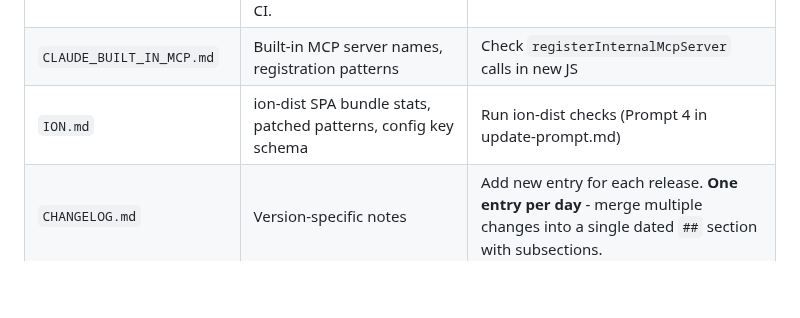
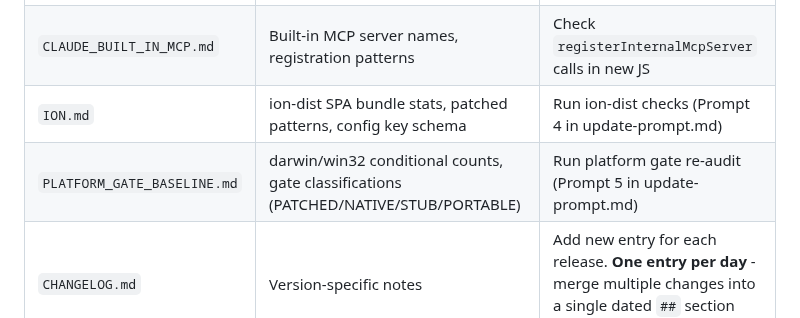
Before and after one commit to patrickjaja/claude-desktop-bin, a Markdown page: CLAUDE.md, the part around the change. Rendered like a GitHub page; blank space fills up the shorter version.

```diff
--- a/CLAUDE.md
+++ b/CLAUDE.md
@@ -53,6 +53,7 @@ These files embed assumptions about upstream internals and **must be challenged
 | `README.md` | Patch table (break risk, debug `rg` patterns), feature descriptions. **NOT** install command version numbers — those are updated automatically by CI. | Review after patches are fixed |
 | `CLAUDE_BUILT_IN_MCP.md` | Built-in MCP server names, registration patterns | Check `registerInternalMcpServer` calls in new JS |
 | `ION.md` | ion-dist SPA bundle stats, patched patterns, config key schema | Run ion-dist checks (Prompt 4 in update-prompt.md) |
+| `PLATFORM_GATE_BASELINE.md` | darwin/win32 conditional counts, gate classifications (PATCHED/NATIVE/STUB/PORTABLE) | Run platform gate re-audit (Prompt 5 in update-prompt.md) |
 | `CHANGELOG.md` | Version-specific notes | Add new entry for each release. **One entry per day** - merge multiple changes into a single dated `##` section with subsections. |
 
 **Rule of thumb:** If a doc references a specific minified name, it will be wrong after the next upstream release. Use `\w+` wildcards in patches; in docs, always note the version the names apply to.
```
Also changed, not shown: PLATFORM_GATE_BASELINE.md (added, +93 -0 lines), update-prompt.md (+48 -0 lines).
